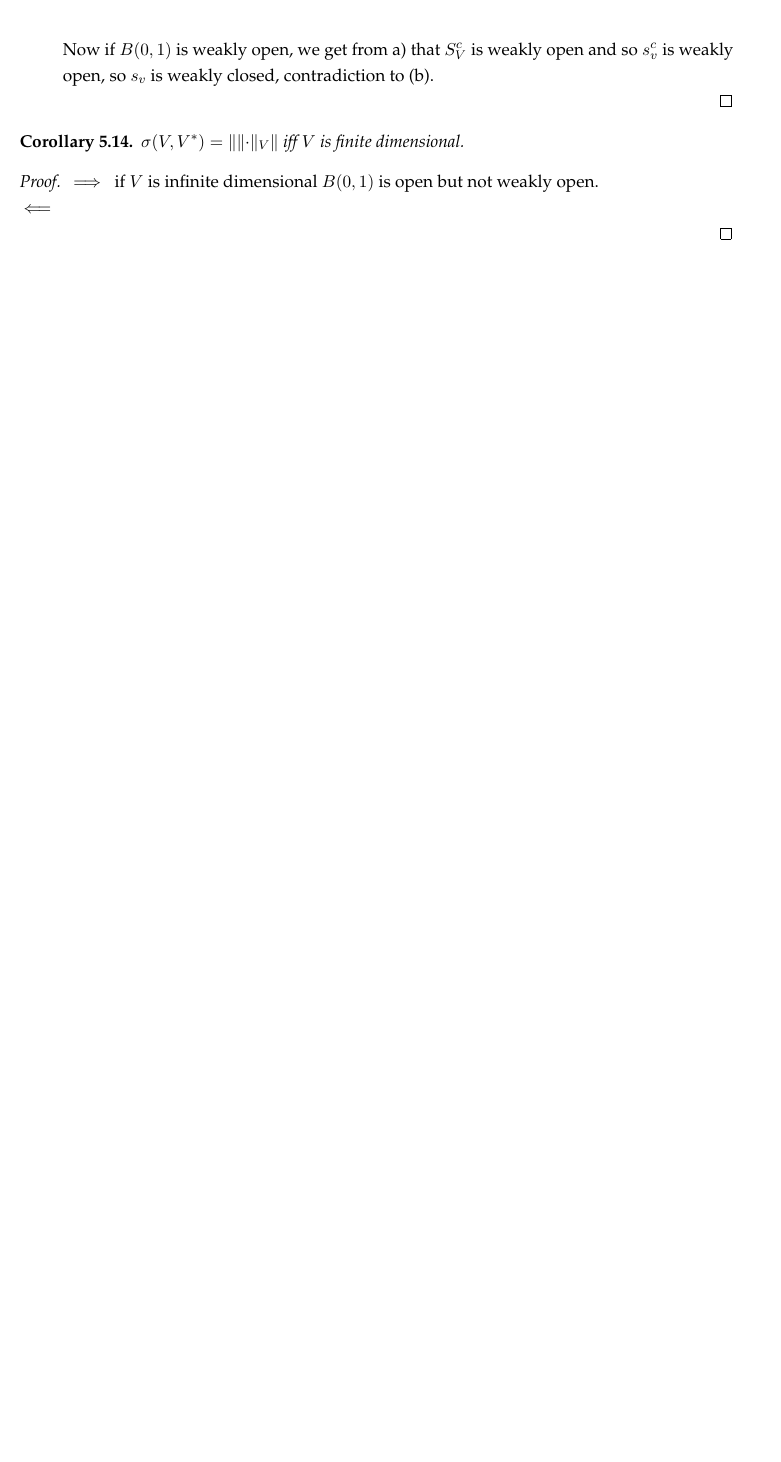
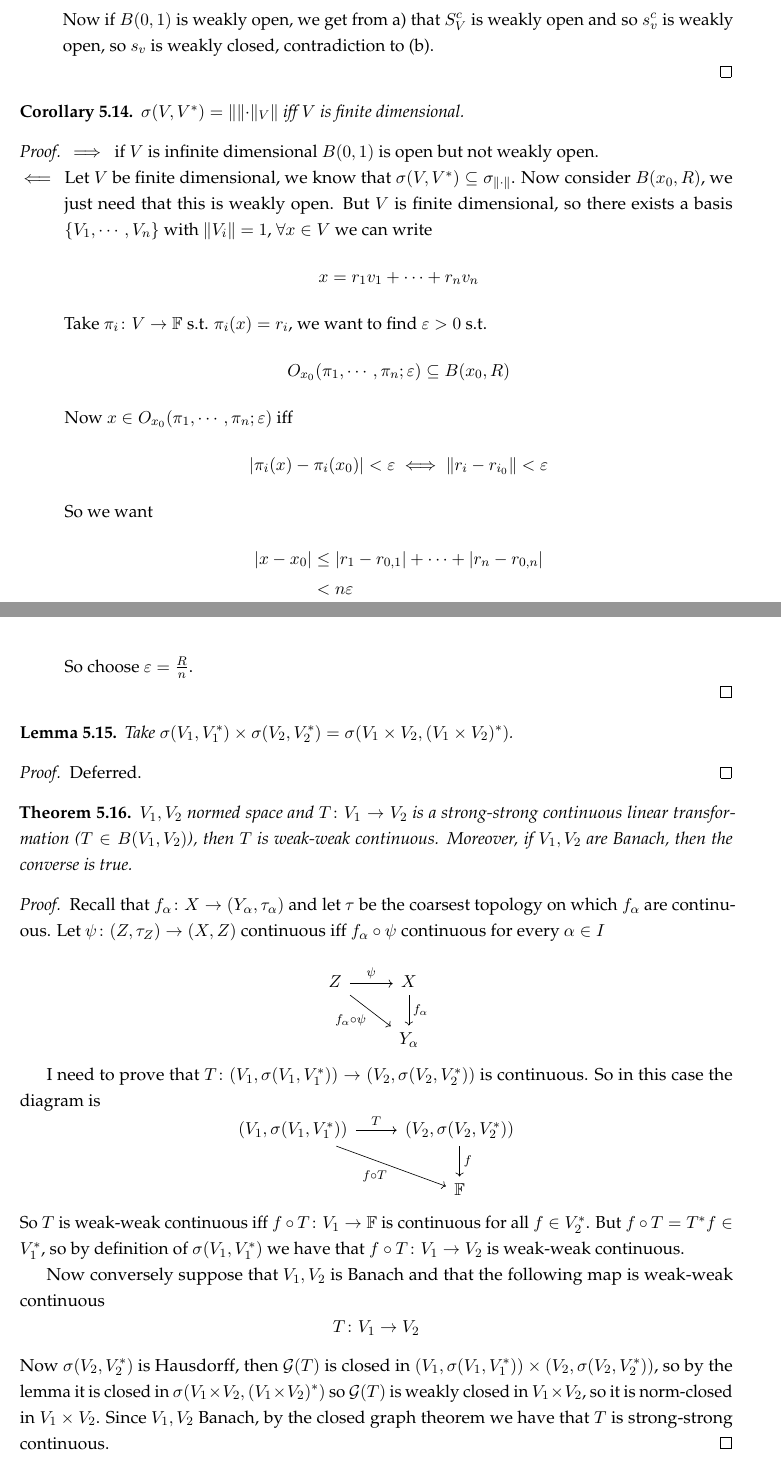
Before and after one commit to gkhater/Functional-Analysis, a LaTeX document (notes.tex): part of page 56 of 56 before the commit and two parts of pages 56 and 57 of 57 after it, the two joined at a grey line, cut so that both start at the same text, the shorter picture padded with empty space. Compiled offline with pdfLaTeX.

Commit message:
Finish Weak topology (modulo lemma)

```diff
--- a/notes.tex
+++ b/notes.tex
@@ -2576,8 +2590,64 @@ $$s_v = \set{x \in V \colon \norm{x} = 1}$$
 \begin{proof}
     \begin{itemize}
         \item[$\implies$] if $V$ is infinite dimensional $B(0, 1)$ is open but not weakly open.
-        \item[$\impliedby$]
+        \item[$\impliedby$] Let $V$ be finite dimensional, we know that $\sigma(V, V^*) \subseteq \sigma_{\norm{\cdot}}$. Now consider $B(x_0, R)$,
+        we just need that this is weakly open. But $V$ is finite dimensional, so there exists a basis $\set{V_1, \cdots, V_n}$ with $\norm{V_i} = 1$, $\forall x \in V$ we can write
+        $$x = r_1 v_1 + \cdots + r_n v_n$$
+        Take $\pi_i \colon V \to \F$ s.t. $\pi_i(x) = r_i$, we want to find $\varepsilon > 0$ s.t.
+        $$O_{x_0} (\pi_1, \cdots, \pi_n; \varepsilon) \subseteq B(x_0, R)$$
+        Now $x \in O_{x_0} (\pi_1, \cdots, \pi_n; \varepsilon)$ iff
+        $$\abs{\pi_i(x) - \pi_i(x_0)} < \varepsilon \iff \norm{r_i - r_{i_0}} < \varepsilon$$
+        So we want
+        \begin{align*}
+            \abs{x - x_0} &\le \abs{r_1 - r_{0,1}} + \cdots + \abs{r_n - r_{0,n}} \\
+            &< n \varepsilon
+        \end{align*}
+        So choose $\varepsilon = \frac{R}{n}$.
     \end{itemize}
 \end{proof}
 
+\begin{lemma}
+    Take $\sigma(V_1, V_1^*) \times \sigma(V_2, V_2^*) = \sigma(V_1 \times V_2, (V_1 \times V_2)^*)$.
+\end{lemma}
+
+
+\begin{proof}
+    Deferred.
+\end{proof}
+
+\begin{theorem}
+    $V_1, V_2$ normed space and $T \colon V_1 \to V_2$ is a strong-strong continuous linear transformation ($T \in B(V_1, V_2)$),
+    then $T$ is weak-weak continuous.
+    Moreover, if $V_1, V_2$ are Banach, then the converse is true.
+\end{theorem}
+
+\begin{proof}
+    Recall that $f_\alpha \colon X \to (Y_\alpha, \tau_\alpha)$ and let $\tau$ be the coarsest topology on which $f_\alpha$ are continuous.
+    Let $\psi \colon (Z, \tau_Z) \to (X, Z)$ continuous iff $f_\alpha \circ \psi$ continuous for every $\alpha \in I$
+
+    \[
+        \begin{tikzcd}
+            Z \arrow[r, "\psi"] \arrow[dr, "f_\alpha \circ \psi"'] & X \arrow[d, "f_\alpha"] \\
+            & Y_\alpha
+        \end{tikzcd}
+    \]
+
+    I need to prove that $T \colon (V_1, \sigma(V_1, V_1^*)) \to (V_2, \sigma(V_2, V_2^*))$ is continuous. So in this case the diagram is
+    \[
+        \begin{tikzcd}
+            (V_1, \sigma(V_1,V_1^*)) \arrow[r, "T"] \arrow[dr, "f \circ T"'] & (V_2, \sigma(V_2,V_2^*)) \arrow[d, "f"] \\
+            & \F
+        \end{tikzcd}
+    \]
+    So $T$ is weak-weak continuous iff $f \circ T \colon V_1 \to \F$ is continuous for all $f \in V_2^*$. But $f \circ T = T^* f \in V_1^*$,
+    so by definition of $\sigma(V_1, V_1^*)$ we have that $f \circ T \colon V_1 \to V_2$ is weak-weak continuous.
+
+    Now conversely suppose that $V_1, V_2$ is Banach and that the following map is weak-weak continuous
+    $$T \colon V_1 \to V_2$$
+    Now $\sigma(V_2, V_2^*)$ is Hausdorff, then $\mathcal{G}(T)$ is closed in $(V_1, \sigma(V_1, V_1^*)) \times (V_2, \sigma(V_2, V_2^*))$,
+    so by the lemma it is closed in $\sigma(V_1 \times V_2, (V_1 \times V_2)^*)$ so $\mathcal{G}(T)$ is weakly closed in $V_1 \times V_2$, so it is norm-closed in
+    $V_1 \times V_2$. Since $V_1, V_2$ Banach, by the closed graph theorem we have that $T$ is strong-strong continuous.
+\end{proof}
+
+
 \end{document}
```
Also changed, not shown: out/notes.pdf, notes.tex (22 more changed lines).
